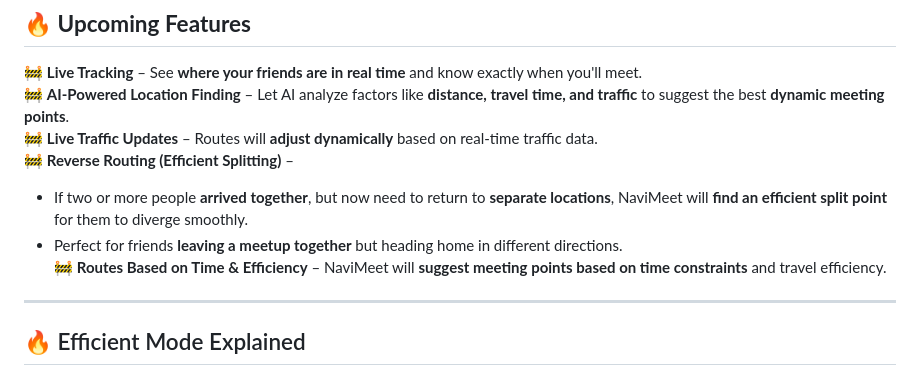
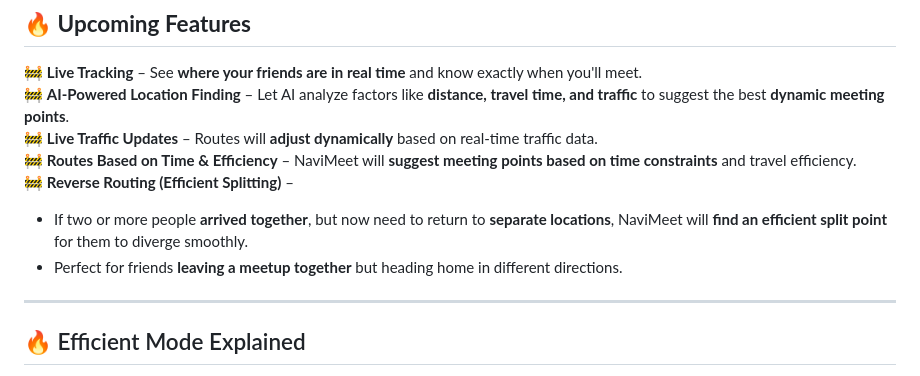
Before and after one commit to vigneshbs33/NaviMeet, a Markdown page: README.md, the part around the change. Drawn GitHub-style.

```diff
--- a/README.md
+++ b/README.md
@@ -27,10 +27,11 @@ Planning a meetup can be a headache—where’s a spot that works for everyone?
 🚧 **Live Tracking** – See **where your friends are in real time** and know exactly when you'll meet.
 🚧 **AI-Powered Location Finding** – Let AI analyze factors like **distance, travel time, and traffic** to suggest the best **dynamic meeting points**.
 🚧 **Live Traffic Updates** – Routes will **adjust dynamically** based on real-time traffic data.
+🚧 **Routes Based on Time & Efficiency** – NaviMeet will **suggest meeting points based on time constraints** and travel efficiency.
 🚧 **Reverse Routing (Efficient Splitting)** –
    - If two or more people **arrived together**, but now need to return to **separate locations**, NaviMeet will **find an efficient split point** for them to diverge smoothly.
    - Perfect for friends **leaving a meetup together** but heading home in different directions.
-🚧 **Routes Based on Time & Efficiency** – NaviMeet will **suggest meeting points based on time constraints** and travel efficiency.
+
 
 ---
 
```
